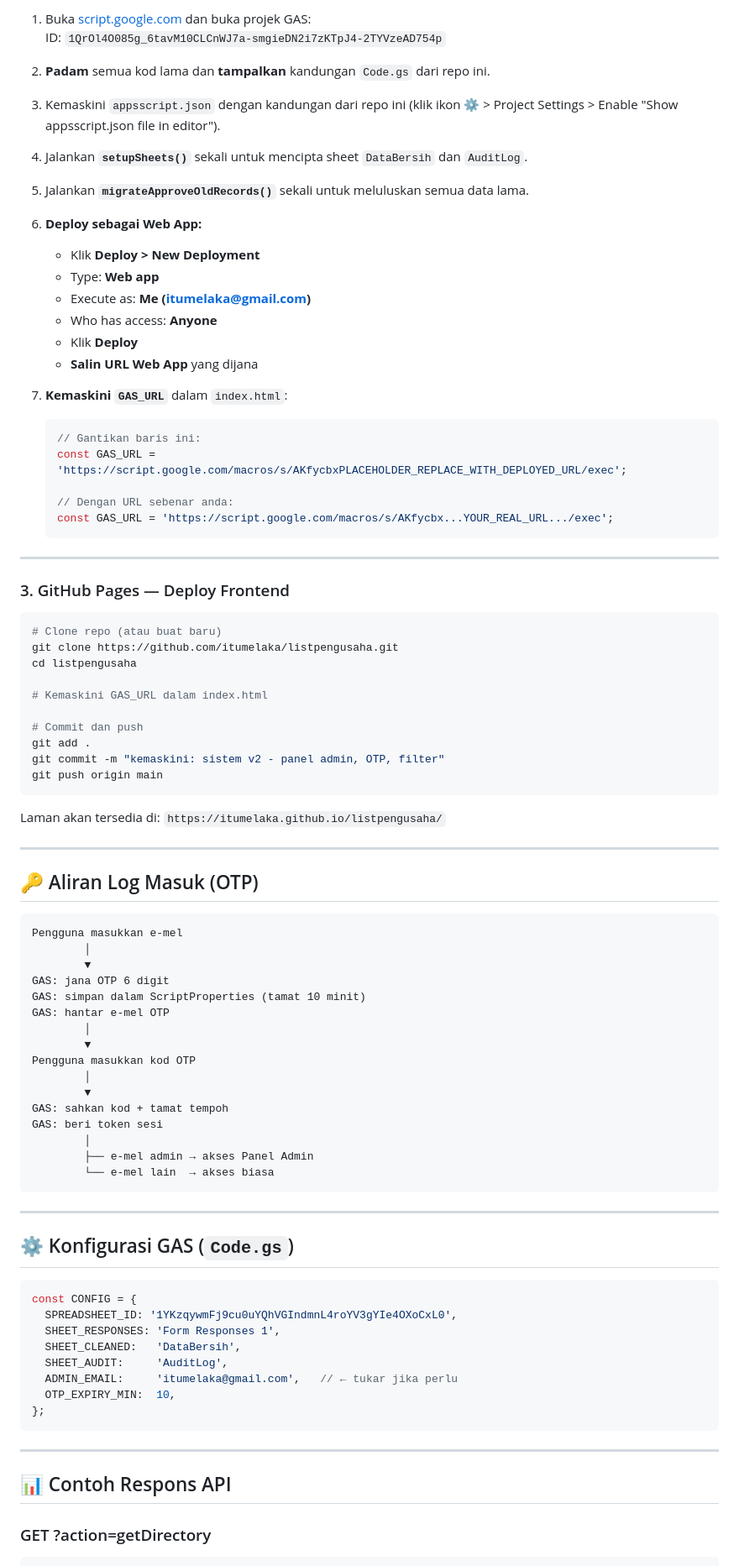
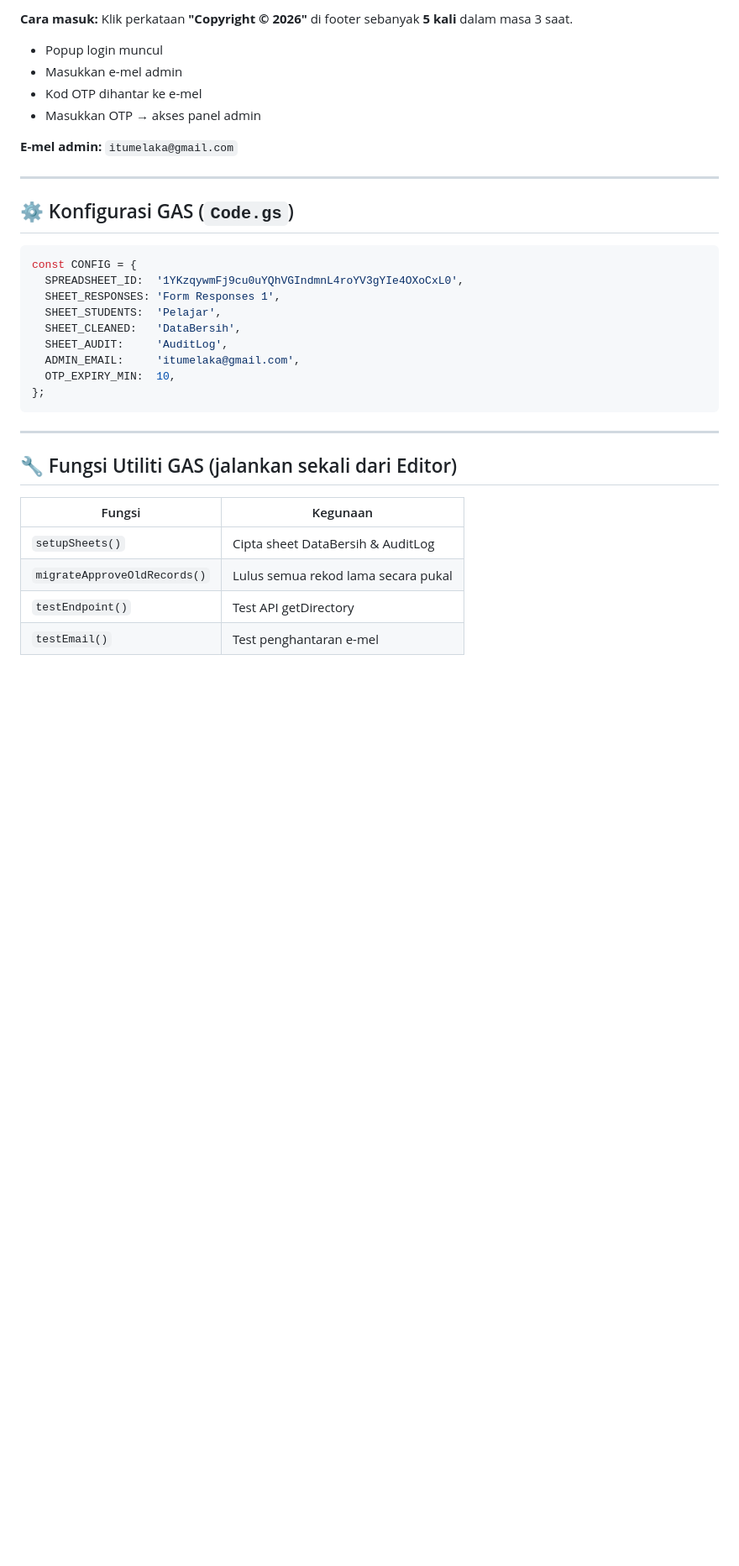
Before and after one commit to itumelaka/listpengusaha, a Markdown page: README.md, the part around one of its changes. Shown at 84% size. Drawn GitHub-style; blank space fills up the shorter version.

````diff
--- a/README.md
+++ b/README.md
@@ -115,73 +131,12 @@ Buka spreadsheet dan pastikan sheet-sheet berikut wujud:
 
-1. Buka [script.google.com](https://script.google.com) dan buka projek GAS:
-   ID: `1QrOl4O085g_6tavM10CLCnWJ7a-smgieDN2i7zKTpJ4-2TYVzeAD754p`
+**Cara masuk:** Klik perkataan **"Copyright © 2026"** di footer sebanyak **5 kali** dalam masa 3 saat.
 
-2. **Padam** semua kod lama dan **tampalkan** kandungan `Code.gs` dari repo ini.
+- Popup login muncul
+- Masukkan e-mel admin
+- Kod OTP dihantar ke e-mel
+- Masukkan OTP → akses panel admin
 
-3. Kemaskini `appsscript.json` dengan kandungan dari repo ini (klik ikon ⚙️ > Project Settings > Enable "Show appsscript.json file in editor").
-
-4. Jalankan **`setupSheets()`** sekali untuk mencipta sheet `DataBersih` dan `AuditLog`.
-
-5. Jalankan **`migrateApproveOldRecords()`** sekali untuk meluluskan semua data lama.
-
-6. **Deploy sebagai Web App:**
-   - Klik **Deploy > New Deployment**
-   - Type: **Web app**
-   - Execute as: **Me (itumelaka@gmail.com)**
-   - Who has access: **Anyone**
-   - Klik **Deploy**
-   - **Salin URL Web App** yang dijana
-
-7. **Kemaskini `GAS_URL`** dalam `index.html`:
-   ```javascript
-   // Gantikan baris ini:
-   const GAS_URL = 'https://script.google.com/macros/s/AKfycbxPLACEHOLDER_REPLACE_WITH_DEPLOYED_URL/exec';
-
-   // Dengan URL sebenar anda:
-   const GAS_URL = 'https://script.google.com/macros/s/AKfycbx...YOUR_REAL_URL.../exec';
-   ```
-
----
-
-### 3. GitHub Pages — Deploy Frontend
-
-```bash
-# Clone repo (atau buat baru)
-git clone https://github.com/itumelaka/listpengusaha.git
-cd listpengusaha
-
-# Kemaskini GAS_URL dalam index.html
-
-# Commit dan push
-git add .
-git commit -m "kemaskini: sistem v2 - panel admin, OTP, filter"
-git push origin main
-```
-
-Laman akan tersedia di: `https://itumelaka.github.io/listpengusaha/`
-
----
-
-## 🔑 Aliran Log Masuk (OTP)
-
-```
-Pengguna masukkan e-mel
-        │
-        ▼
-GAS: jana OTP 6 digit
-GAS: simpan dalam ScriptProperties (tamat 10 minit)
-GAS: hantar e-mel OTP
-        │
-        ▼
-Pengguna masukkan kod OTP
-        │
-        ▼
-GAS: sahkan kod + tamat tempoh
-GAS: beri token sesi
-        │
-        ├── e-mel admin → akses Panel Admin
-        └── e-mel lain  → akses biasa
-```
+**E-mel admin:** `itumelaka@gmail.com`
 
 ---
 
@@ -189,18 +144,24 @@ GAS: beri token sesi
 
 ```javascript
 const CONFIG = {
-  SPREADSHEET_ID: '1YKzqywmFj9cu0uYQhVGIndmnL4roYV3gYIe4OXoCxL0',
+  SPREADSHEET_ID:  '1YKzqywmFj9cu0uYQhVGIndmnL4roYV3gYIe4OXoCxL0',
   SHEET_RESPONSES: 'Form Responses 1',
+  SHEET_STUDENTS:  'Pelajar',
   SHEET_CLEANED:   'DataBersih',
   SHEET_AUDIT:     'AuditLog',
-  ADMIN_EMAIL:     'itumelaka@gmail.com',   // ← tukar jika perlu
+  ADMIN_EMAIL:     'itumelaka@gmail.com',
   OTP_EXPIRY_MIN:  10,
 };
 ```
 
 ---
 
-## 📊 Contoh Respons API
+## 🔧 Fungsi Utiliti GAS (jalankan sekali dari Editor)
 
-### GET ?action=getDirectory
+| Fungsi | Kegunaan |
+|--------|----------|
+| `setupSheets()` | Cipta sheet DataBersih & AuditLog |
+| `migrateApproveOldRecords()` | Lulus semua rekod lama secara pukal |
+| `testEndpoint()` | Test API getDirectory |
+| `testEmail()` | Test penghantaran e-mel |
 
````
Also changed, not shown: other parts of README.md (+130 -132 lines).
